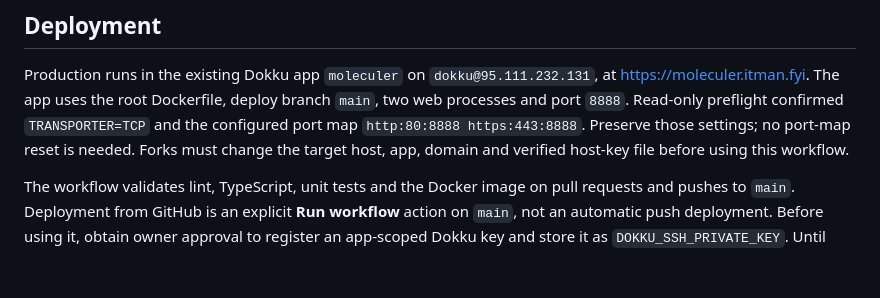
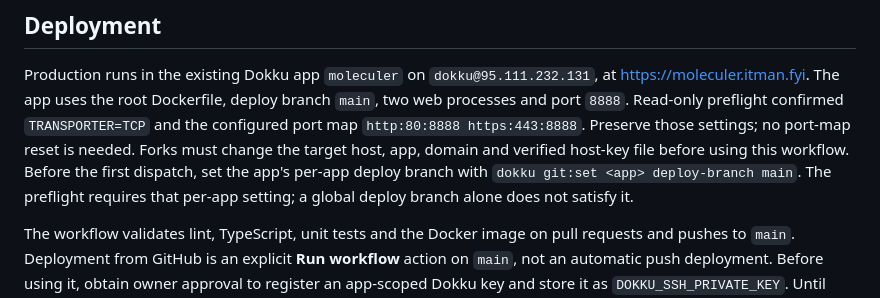
Before and after one commit to jellydn/moleculer-typescript-template, a Markdown page: README.md, the part around the change. Drawn GitHub-style; blank space fills up the shorter version.

Commit message:
docs: require per-app main branch before first Dokku dispatch
Amp-Thread-ID: https://ampcode.com/threads/T-01a1c598-2f37-7619-8ac9-aba277700e94
Co-authored-by: Amp <amp@ampcode.com>

```diff
--- a/README.md
+++ b/README.md
@@ -206,6 +206,8 @@ The app uses the root Dockerfile, deploy branch `main`, two web processes and po
 Read-only preflight confirmed `TRANSPORTER=TCP` and the configured port map
 `http:80:8888 https:443:8888`. Preserve those settings; no port-map reset is needed.
 Forks must change the target host, app, domain and verified host-key file before using this workflow.
+Before the first dispatch, set the app's per-app deploy branch with `dokku git:set <app> deploy-branch main`.
+The preflight requires that per-app setting; a global deploy branch alone does not satisfy it.
 
 The workflow validates lint, TypeScript, unit tests and the Docker image on pull requests and pushes to `main`.
 Deployment from GitHub is an explicit **Run workflow** action on `main`, not an automatic push deployment.
```
